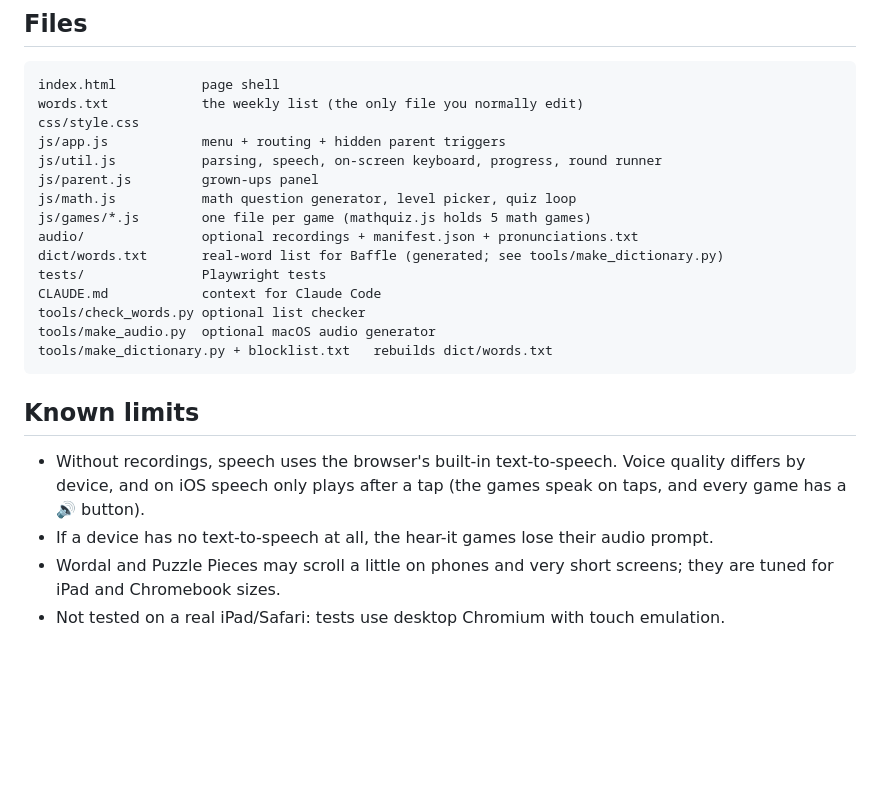
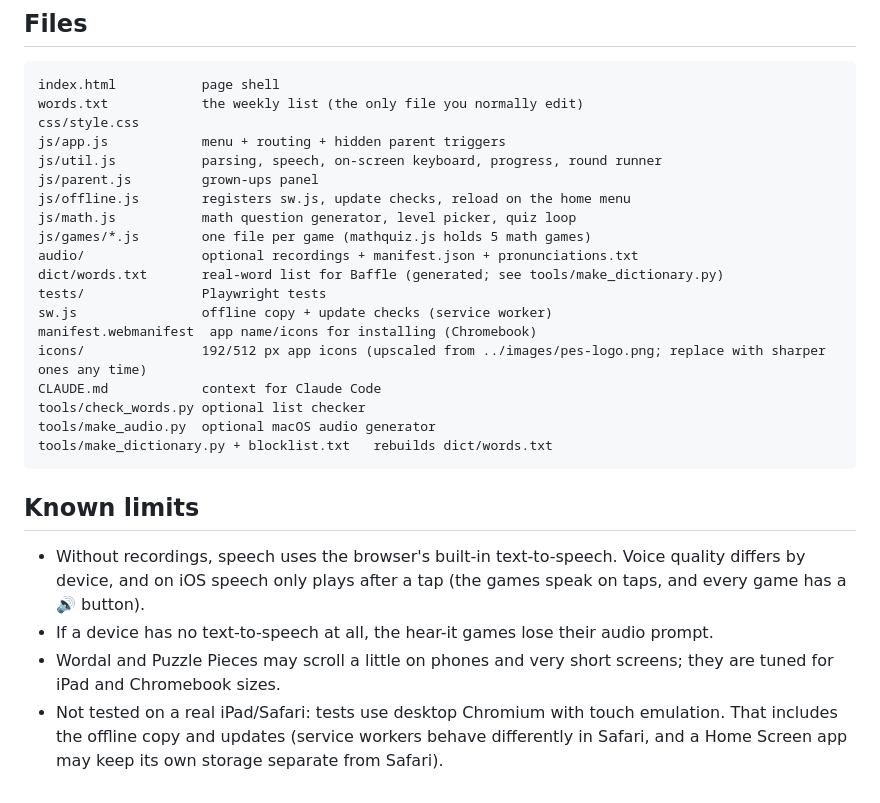
Before and after one commit to jasonandann/jasonandann.github.io, a Markdown page: pes3/README.md, the part around one of its changes. Rendered like a GitHub page; blank space fills up the shorter version.

```diff
--- a/pes3/README.md
+++ b/pes3/README.md
@@ -137,11 +147,15 @@ css/style.css
 js/app.js            menu + routing + hidden parent triggers
 js/util.js           parsing, speech, on-screen keyboard, progress, round runner
 js/parent.js         grown-ups panel
+js/offline.js        registers sw.js, update checks, reload on the home menu
 js/math.js           math question generator, level picker, quiz loop
 js/games/*.js        one file per game (mathquiz.js holds 5 math games)
 audio/               optional recordings + manifest.json + pronunciations.txt
 dict/words.txt       real-word list for Baffle (generated; see tools/make_dictionary.py)
 tests/               Playwright tests
+sw.js                offline copy + update checks (service worker)
+manifest.webmanifest  app name/icons for installing (Chromebook)
+icons/               192/512 px app icons (upscaled from ../images/pes-logo.png; replace with sharper ones any time)
 CLAUDE.md            context for Claude Code
 tools/check_words.py optional list checker
 tools/make_audio.py  optional macOS audio generator
@@ -153,4 +167,4 @@ tools/make_dictionary.py + blocklist.txt   rebuilds dict/words.txt
 - Without recordings, speech uses the browser's built-in text-to-speech. Voice quality differs by device, and on iOS speech only plays after a tap (the games speak on taps, and every game has a 🔊 button).
 - If a device has no text-to-speech at all, the hear-it games lose their audio prompt.
 - Wordal and Puzzle Pieces may scroll a little on phones and very short screens; they are tuned for iPad and Chromebook sizes.
-- Not tested on a real iPad/Safari: tests use desktop Chromium with touch emulation.
+- Not tested on a real iPad/Safari: tests use desktop Chromium with touch emulation. That includes the offline copy and updates (service workers behave differently in Safari, and a Home Screen app may keep its own storage separate from Safari).
```
Also changed, not shown: other parts of pes3/README.md (+12 -2 lines), pes3/CLAUDE.md (+11 -8 lines).
